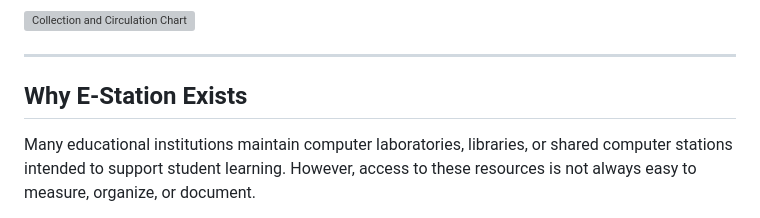
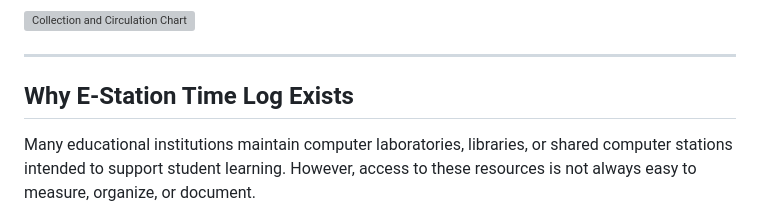
Before and after one commit to dtr-kalfer/e-station, a Markdown page: README.md, the part around the change. Drawn GitHub-style; grey boxes are pictures that could not be loaded.

```diff
--- a/README.md
+++ b/README.md
@@ -37,7 +37,7 @@ A simple, web-based time tracking application for student computer usage at e-st
 ![Collection and Circulation Chart](./readme_assets/sample_print_report.avif)
 
 ---
-## Why E-Station Exists
+## Why E-Station Time Log Exists
 
 Many educational institutions maintain computer laboratories, libraries, or shared computer stations intended to support student learning. However, access to these resources is not always easy to measure, organize, or document.
 
```
